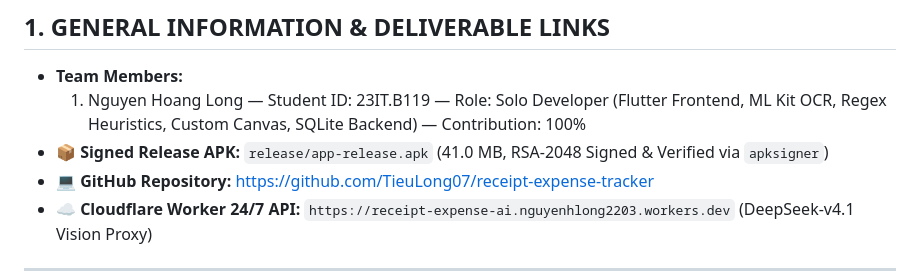
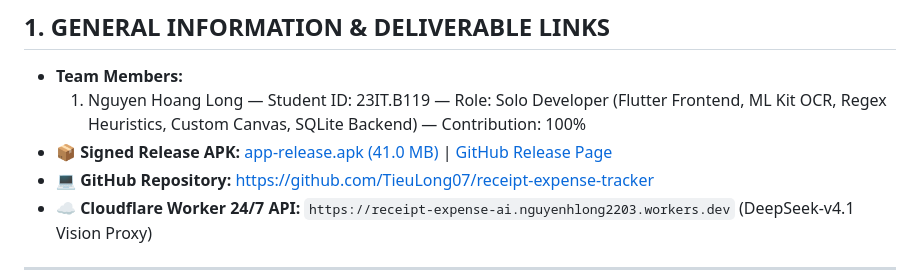
Before and after one commit to TieuLong07/receipt-expense-tracker, a Markdown page: REPORT.md, the part around the change. GitHub-like rendering.

Commit message:
docs: add direct APK download link in REPORT.md

```diff
--- a/REPORT.md
+++ b/REPORT.md
@@ -9,7 +9,7 @@
 ## 1. GENERAL INFORMATION & DELIVERABLE LINKS
 * **Team Members:**
   1. Nguyen Hoang Long — Student ID: 23IT.B119 — Role: Solo Developer (Flutter Frontend, ML Kit OCR, Regex Heuristics, Custom Canvas, SQLite Backend) — Contribution: 100%
-* **📦 Signed Release APK:** `release/app-release.apk` (41.0 MB, RSA-2048 Signed & Verified via `apksigner`)
+* **📦 Signed Release APK:** [app-release.apk (41.0 MB)](https://github.com/TieuLong07/receipt-expense-tracker/releases/download/v1.0.0/app-release.apk) | [GitHub Release Page](https://github.com/TieuLong07/receipt-expense-tracker/releases/tag/v1.0.0)
 * **💻 GitHub Repository:** https://github.com/TieuLong07/receipt-expense-tracker
 * **☁️ Cloudflare Worker 24/7 API:** `https://receipt-expense-ai.nguyenhlong2203.workers.dev` (DeepSeek-v4.1 Vision Proxy)
 
```
